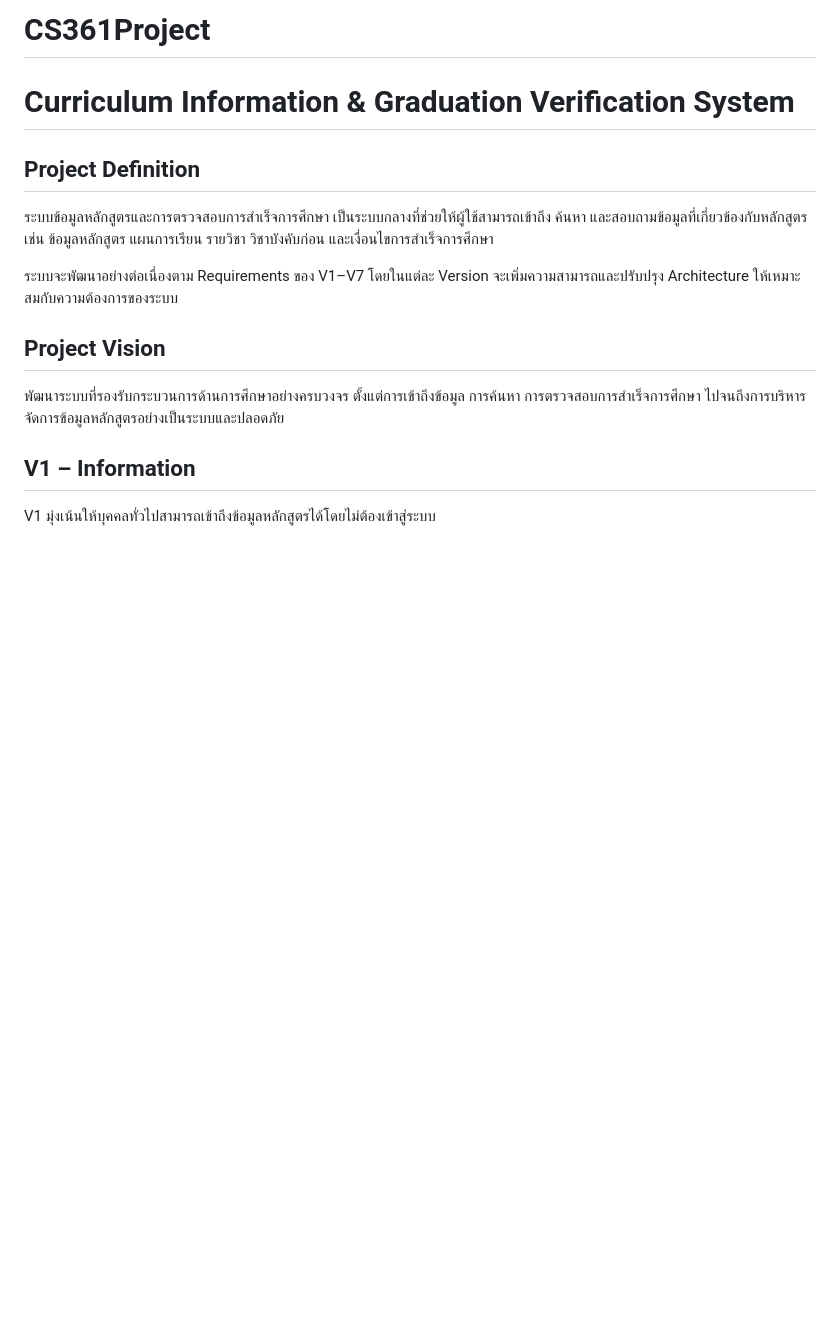
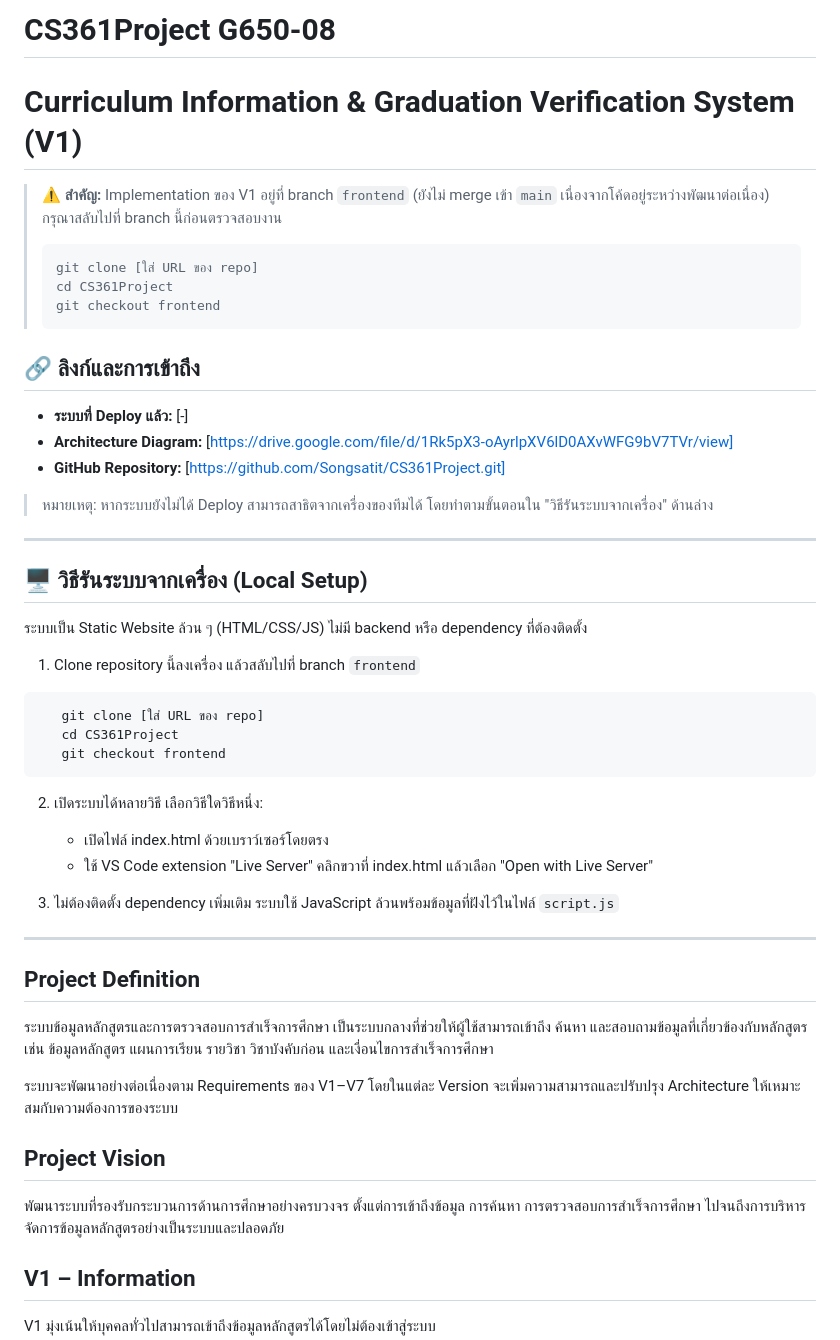
Before and after one commit to Songsatit/CS361Project, a Markdown page: README.md, the part around the change. Drawn GitHub-style; blank space fills up the shorter version.

Commit message:
add setup instructions and reference links to README

````diff
--- a/README.md
+++ b/README.md
@@ -1,7 +1,42 @@
-# CS361Project
+# CS361Project G650-08
 
-# Curriculum Information & Graduation Verification System
+# Curriculum Information & Graduation Verification System (V1)
 
+> ⚠️ **สำคัญ:** Implementation ของ V1 อยู่ที่ branch `frontend` (ยังไม่ merge เข้า
+> `main` เนื่องจากโค้ดอยู่ระหว่างพัฒนาต่อเนื่อง) กรุณาสลับไปที่ branch นี้ก่อนตรวจสอบงาน
+> ```bash
+> git clone [ใส่ URL ของ repo]
+> cd CS361Project
+> git checkout frontend
+> ```
+
+## 🔗 ลิงก์และการเข้าถึง
+
+- **ระบบที่ Deploy แล้ว:** [-]
+- **Architecture Diagram:** [https://drive.google.com/file/d/1Rk5pX3-oAyrlpXV6lD0AXvWFG9bV7TVr/view]
+- **GitHub Repository:** [https://github.com/Songsatit/CS361Project.git]
+> หมายเหตุ: หากระบบยังไม่ได้ Deploy สามารถสาธิตจากเครื่องของทีมได้ โดยทำตามขั้นตอนใน
+> "วิธีรันระบบจากเครื่อง" ด้านล่าง
+
+---
+
+## 🖥️ วิธีรันระบบจากเครื่อง (Local Setup)
+
+ระบบเป็น Static Website ล้วน ๆ (HTML/CSS/JS) ไม่มี backend หรือ dependency ที่ต้องติดตั้ง
+
+1. Clone repository นี้ลงเครื่อง แล้วสลับไปที่ branch `frontend`
+```bash
+   git clone [ใส่ URL ของ repo]
+   cd CS361Project
+   git checkout frontend
+```
+2. เปิดระบบได้หลายวิธี เลือกวิธีใดวิธีหนึ่ง:
+   - เปิดไฟล์ index.html ด้วยเบราว์เซอร์โดยตรง
+   - ใช้ VS Code extension "Live Server" คลิกขวาที่ index.html แล้วเลือก
+     "Open with Live Server"
+
+3. ไม่ต้องติดตั้ง dependency เพิ่มเติม ระบบใช้ JavaScript ล้วนพร้อมข้อมูลที่ฝังไว้ในไฟล์ `script.js`
+---
 ## Project Definition
 
 ระบบข้อมูลหลักสูตรและการตรวจสอบการสำเร็จการศึกษา เป็นระบบกลางที่ช่วยให้ผู้ใช้สามารถเข้าถึง ค้นหา และสอบถามข้อมูลที่เกี่ยวข้องกับหลักสูตร เช่น ข้อมูลหลักสูตร แผนการเรียน รายวิชา วิชาบังคับก่อน และเงื่อนไขการสำเร็จการศึกษา
````
